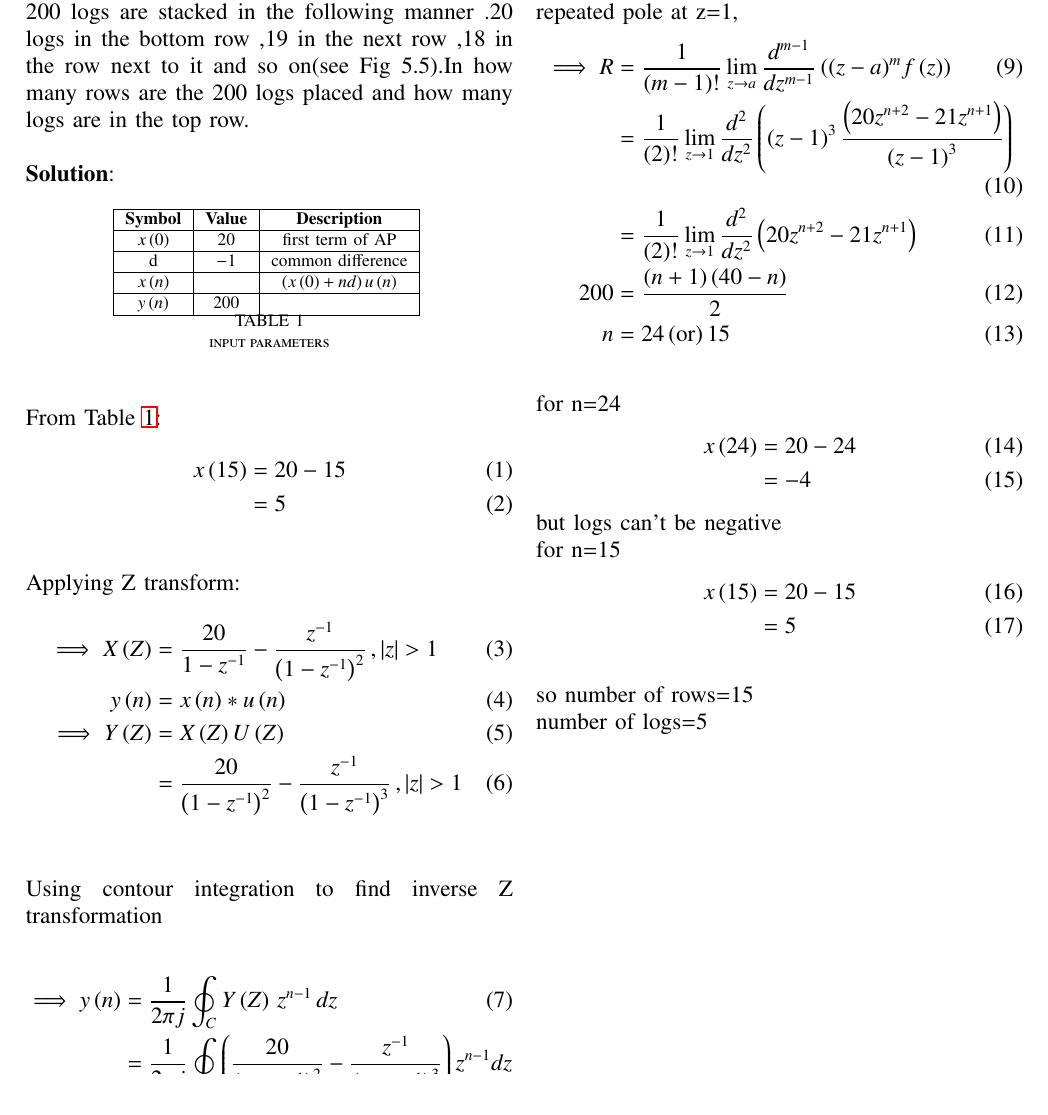
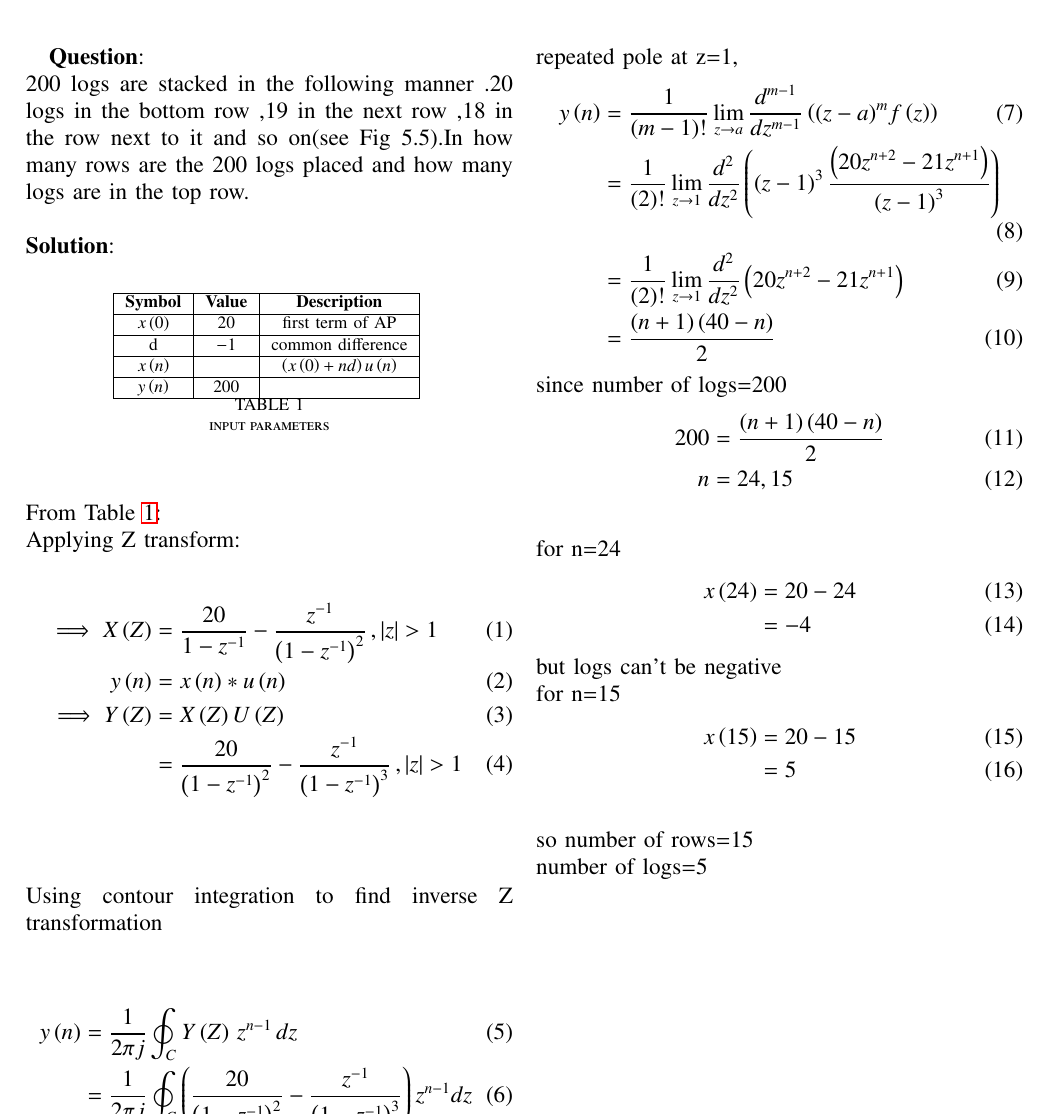
Before and after one commit to Premsagar320/EE1205, a LaTeX paper (assign2/assign2.tex): part of page 1 of 2, cut so that both start at the same text. Compiled offline with pdfLaTeX.

Commit message:
Add files via upload

```diff
--- a/assign2/assign2.tex
+++ b/assign2/assign2.tex
@@ -64,11 +64,7 @@
   \label{tab:10.5.3.19}
   \end{table}
   \\From \tabref{tab:10.5.3.19}:
-\begin{align}
-x\brak{15}&=20-15
-\\&=5
-\end{align}
-\\Applying Z transform:
+  \\Applying Z transform:
 \begin{align}
 \implies X\brak{Z}&=\frac{20}{1-z^{-1}}-\frac{z^{-1}}{\brak{1-z^{-1}}^2}\,,\abs{z}>1
 \\y\brak{n}&=x\brak{n}*u\brak{n}
@@ -77,16 +73,20 @@ x\brak{15}&=20-15
 \end{align}
 \\\\Using contour integration to find  inverse Z transformation
 \\\begin{align}
-\implies y\brak{n}&=\frac{1}{2\pi j}\oint_{C}Y\brak{Z    }\,z^{n-1}\,dz
+ y\brak{n}&=\frac{1}{2\pi j}\oint_{C}Y\brak{Z    }\,z^{n-1}\,dz
 \\&=\frac{1}{2\pi j}\oint_{C}\brak{\frac{20}{\brak{1-z^{-1}}^2}-\frac{z^{-1}}{\brak{1-z^{-1}}^3}}z^{n-1}dz
 \end{align}
 we can observe only that there is only a 3 times repeated pole at z=1,
 \begin{align}
-\implies R&=\frac{1}{\brak {m-1}!}\lim\limits_{z\to a}\frac{d^{m-1}}{dz^{m-1}}\brak {{(z-a)}^{m}f\brak z}
+ y\brak{n}&=\frac{1}{\brak {m-1}!}\lim\limits_{z\to a}\frac{d^{m-1}}{dz^{m-1}}\brak {{(z-a)}^{m}f\brak z}
 \\&=\frac{1}{\brak{2}!}\lim\limits_{z\to1}\frac{d^{2}}{dz^{2}}\brak{\brak{z-1}^3\frac{\brak{20z^{n+2}-21z^{n+1}}}{\brak{z-1}^3}}
 \\&=\frac{1}{\brak{2}!}\lim\limits_{z\to1}\frac{d^{2}}{dz^{2}}\brak{20z^{n+2}-21z^{n+1}}
-\\200&=\frac{\brak{n+1}\brak{40-n}}{2}
-\\n&=24\brak{\text{or}}15
+\\&=\frac{\brak{n+1}\brak{40-n}}{2}
+\end{align}
+since number of logs=200
+\begin{align}
+ 200&=\frac{\brak{n+1}\brak{40-n}}{2}
+\\n&=24,15
 \end{align}
 \\for n=24
 \begin{align}
```
Also changed, not shown: assign2/codes/a.py (+1 -0 lines), assign2/assign2.pdf, assign2/figs/figure_plot.png, 1 other file.
